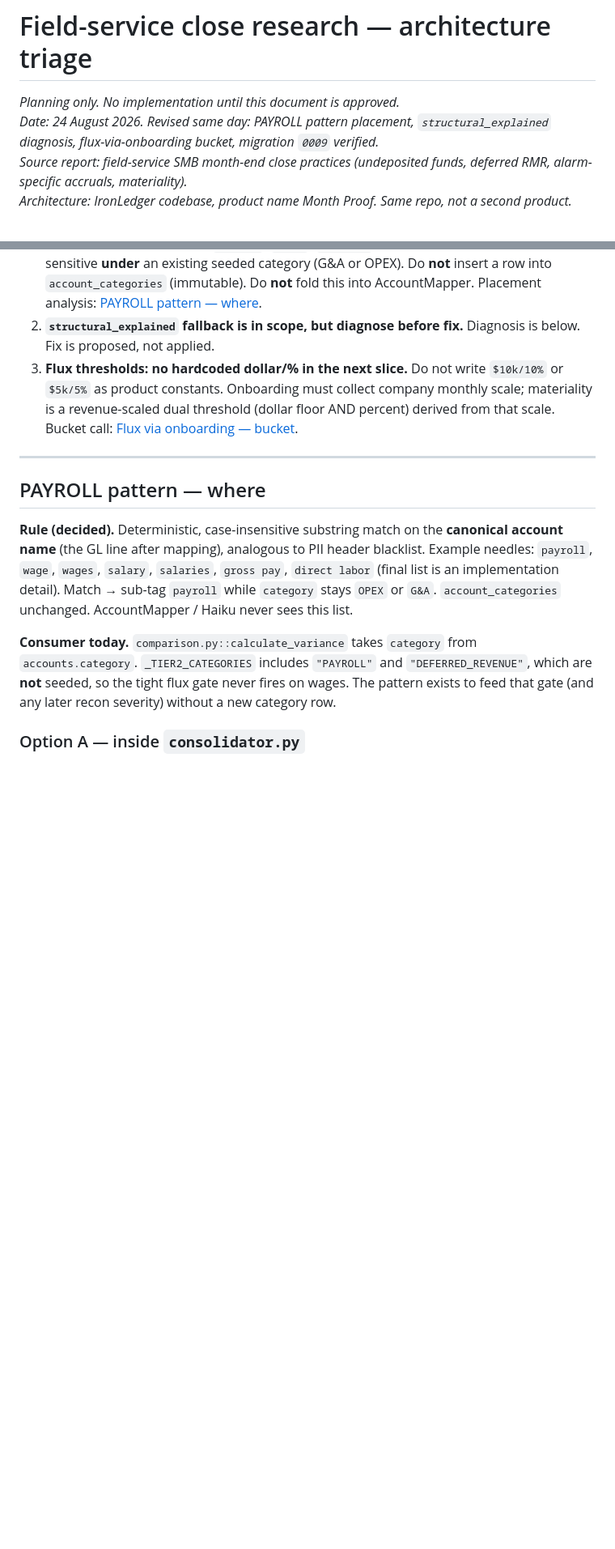
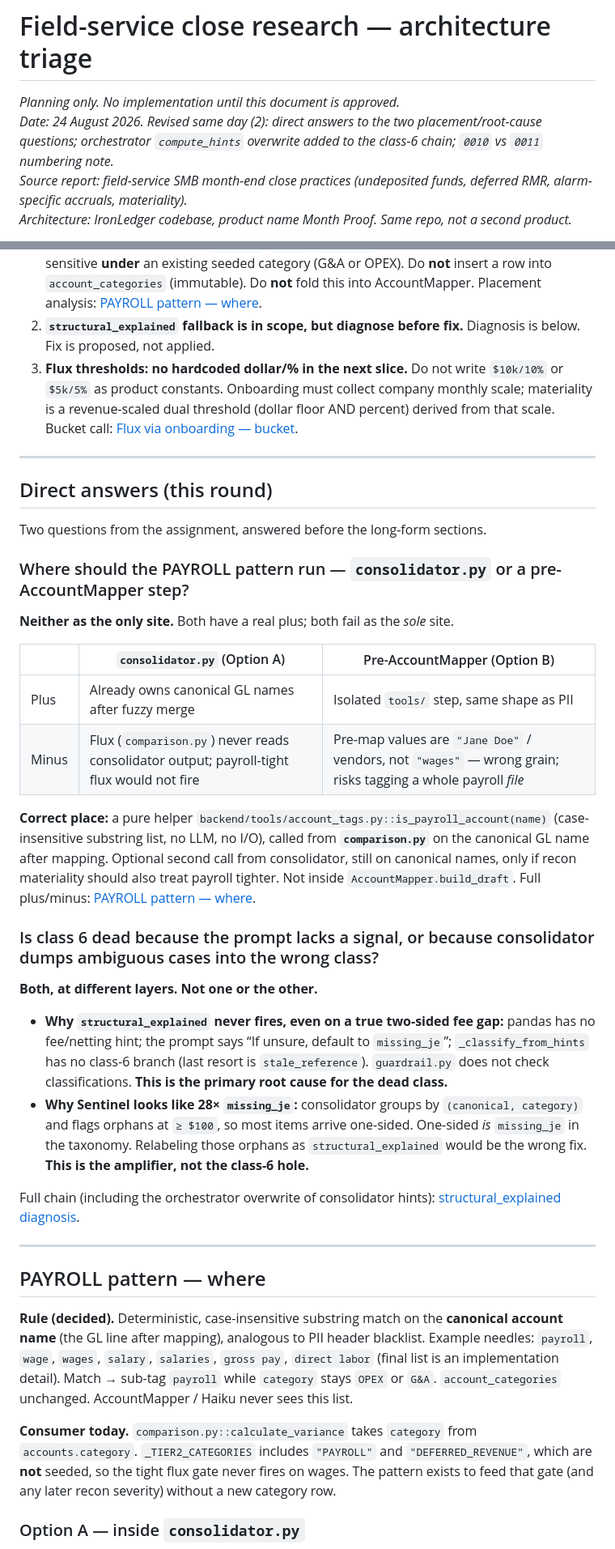
Before and after one commit to jansoganci/iron-ledger, a Markdown page: docs/sprint/field-service-close-triage.md, 2 parts joined by grey strips. Shown at 81% size. GitHub-like rendering; blank space fills up the shorter version.

```diff
--- a/docs/sprint/field-service-close-triage.md
+++ b/docs/sprint/field-service-close-triage.md
@@ -1,7 +1,7 @@
 # Field-service close research — architecture triage
 
 *Planning only. No implementation until this document is approved.*
-*Date: 24 August 2026. Revised same day: PAYROLL pattern placement, `structural_explained` diagnosis, flux-via-onboarding bucket, migration `0009` verified.*
+*Date: 24 August 2026. Revised same day (2): direct answers to the two placement/root-cause questions; orchestrator `compute_hints` overwrite added to the class-6 chain; `0010` vs `0011` numbering note.*
 *Source report: field-service SMB month-end close practices (undeposited funds, deferred RMR, alarm-specific accruals, materiality).*
 *Architecture: IronLedger codebase, product name Month Proof. Same repo, not a second product.*
 
@@ -43,6 +43,32 @@ Three product decisions. Recorded here so the next approval round is about *how*
 1. **PAYROLL detection is pattern-match, not Haiku.** Same mechanism as `backend/tools/pii_sanitizer.py` (`_ALWAYS_DROP`: case-insensitive substring list). A deterministic substring list (`payroll`, `wages`, `salaries`, …) tags an account as payroll-sensitive **under** an existing seeded category (G&A or OPEX). Do **not** insert a row into `account_categories` (immutable). Do **not** fold this into AccountMapper. Placement analysis: [PAYROLL pattern — where](#payroll-pattern--where).
 2. **`structural_explained` fallback is in scope, but diagnose before fix.** Diagnosis is below. Fix is proposed, not applied.
 3. **Flux thresholds: no hardcoded dollar/% in the next slice.** Do not write `$10k/10%` or `$5k/5%` as product constants. Onboarding must collect company monthly scale; materiality is a revenue-scaled dual threshold (dollar floor AND percent) derived from that scale. Bucket call: [Flux via onboarding — bucket](#flux-via-onboarding--bucket).
+
+---
+
+## Direct answers (this round)
+
+Two questions from the assignment, answered before the long-form sections.
+
+### Where should the PAYROLL pattern run — `consolidator.py` or a pre-AccountMapper step?
+
+**Neither as the only site.** Both have a real plus; both fail as the *sole* site.
+
+| | `consolidator.py` (Option A) | Pre-AccountMapper (Option B) |
+|---|---|---|
+| Plus | Already owns canonical GL names after fuzzy merge | Isolated `tools/` step, same shape as PII |
+| Minus | Flux (`comparison.py`) never reads consolidator output; payroll-tight flux would not fire | Pre-map values are `"Jane Doe"` / vendors, not `"wages"` — wrong grain; risks tagging a whole payroll *file* |
+
+**Correct place:** a pure helper `backend/tools/account_tags.py::is_payroll_account(name)` (case-insensitive substring list, no LLM, no I/O), called from **`comparison.py`** on the canonical GL name after mapping. Optional second call from consolidator, still on canonical names, only if recon materiality should also treat payroll tighter. Not inside `AccountMapper.build_draft`. Full plus/minus: [PAYROLL pattern — where](#payroll-pattern--where).
+
+### Is class 6 dead because the prompt lacks a signal, or because consolidator dumps ambiguous cases into the wrong class?
+
+**Both, at different layers. Not one or the other.**
+
+- **Why `structural_explained` never fires, even on a true two-sided fee gap:** pandas has no fee/netting hint; the prompt says “If unsure, default to `missing_je`”; `_classify_from_hints` has no class-6 branch (last resort is `stale_reference`). `guardrail.py` does not check classifications. **This is the primary root cause for the dead class.**
+- **Why Sentinel looks like 28× `missing_je`:** consolidator groups by `(canonical, category)` and flags orphans at `≥ $100`, so most items arrive one-sided. One-sided *is* `missing_je` in the taxonomy. Relabeling those orphans as `structural_explained` would be the wrong fix. **This is the amplifier, not the class-6 hole.**
+
+Full chain (including the orchestrator overwrite of consolidator hints): [structural_explained diagnosis](#structural_explained-diagnosis).
 
 ---
 
```
Also changed, not shown: other parts of docs/sprint/field-service-close-triage.md (+18 -12 lines).
